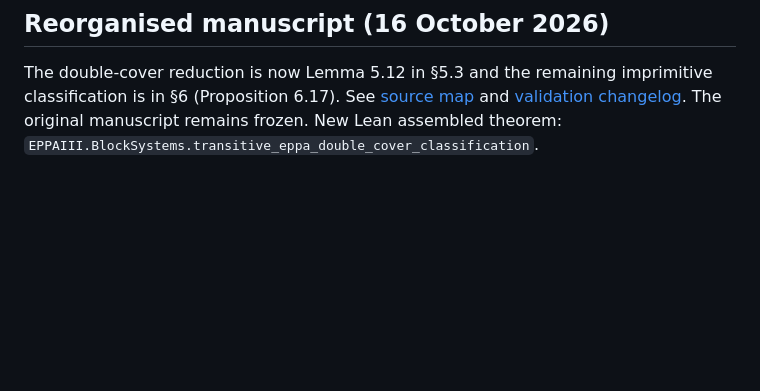
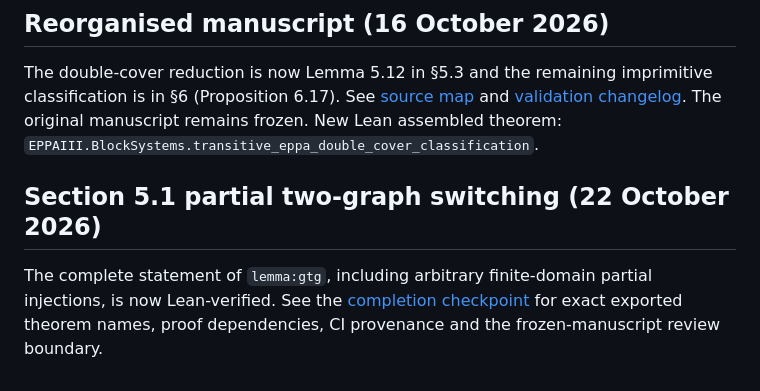
Before and after one commit to janhubicka/EPPA-III, a Markdown page: README.md, the part around the change. Drawn GitHub-style; blank space fills up the shorter version.

Commit message:
Link completed partial two-graph switching validation from repository README

```diff
--- a/README.md
+++ b/README.md
@@ -43,3 +43,7 @@ The [R3 singleton matching proof](validation/section3-r3-singleton-matching.tex)
 ## Reorganised manuscript (16 October 2026)
 
 The double-cover reduction is now Lemma 5.12 in §5.3 and the remaining imprimitive classification is in §6 (Proposition 6.17). See [source map](validation/section5-6-source-map.tex) and [validation changelog](validation/CHANGELOG.md). The original manuscript remains frozen. New Lean assembled theorem: `EPPAIII.BlockSystems.transitive_eppa_double_cover_classification`.
+
+## Section 5.1 partial two-graph switching (22 October 2026)
+
+The complete statement of `lemma:gtg`, including arbitrary finite-domain partial injections, is now Lean-verified. See the [completion checkpoint](validation/section5-partial-switch-complete-20261022.md) for exact exported theorem names, proof dependencies, CI provenance and the frozen-manuscript review boundary.
```
